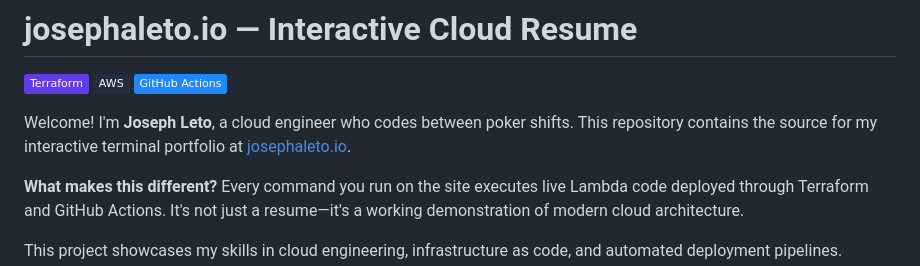
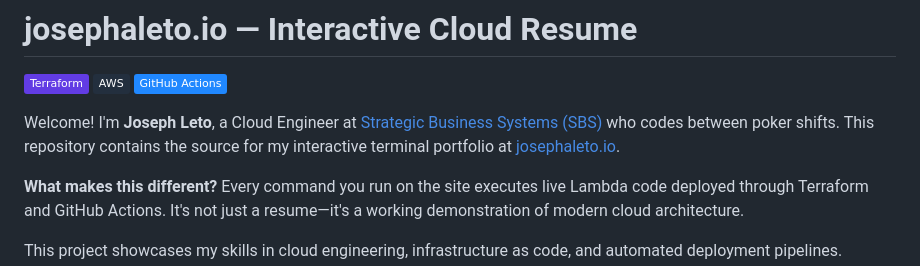
Before and after one commit to serversorcerer/cloud-resume-challenge, a Markdown page: README.md, the part around the change. Drawn GitHub-style; badges without logos.

Commit message:
Update README with new position at Strategic Business Systems (SBS)

```diff
--- a/README.md
+++ b/README.md
@@ -4,7 +4,7 @@
 [![AWS](https://img.shields.io/badge/AWS-232F3E?logo=amazonaws&logoColor=white)](https://aws.amazon.com/)
 [![GitHub Actions](https://img.shields.io/badge/GitHub%20Actions-2088FF?logo=githubactions&logoColor=white)](https://github.com/features/actions)
 
-Welcome! I'm **Joseph Leto**, a cloud engineer who codes between poker shifts. This repository contains the source for my interactive terminal portfolio at [josephaleto.io](https://josephaleto.io).
+Welcome! I'm **Joseph Leto**, a Cloud Engineer at [Strategic Business Systems (SBS)](https://sbsplanet.com/) who codes between poker shifts. This repository contains the source for my interactive terminal portfolio at [josephaleto.io](https://josephaleto.io).
 
 **What makes this different?** Every command you run on the site executes live Lambda code deployed through Terraform and GitHub Actions. It's not just a resume—it's a working demonstration of modern cloud architecture.
 
```
